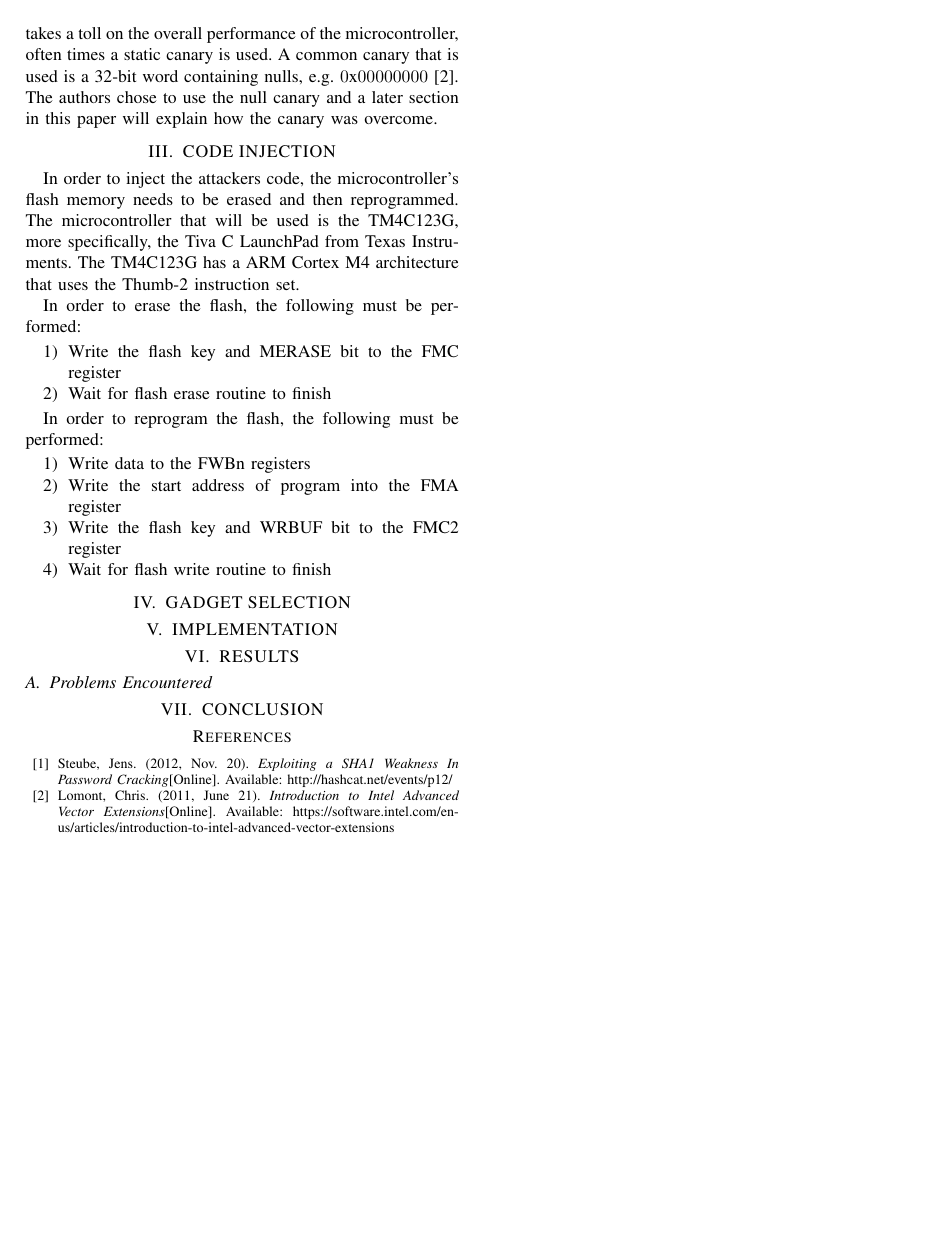
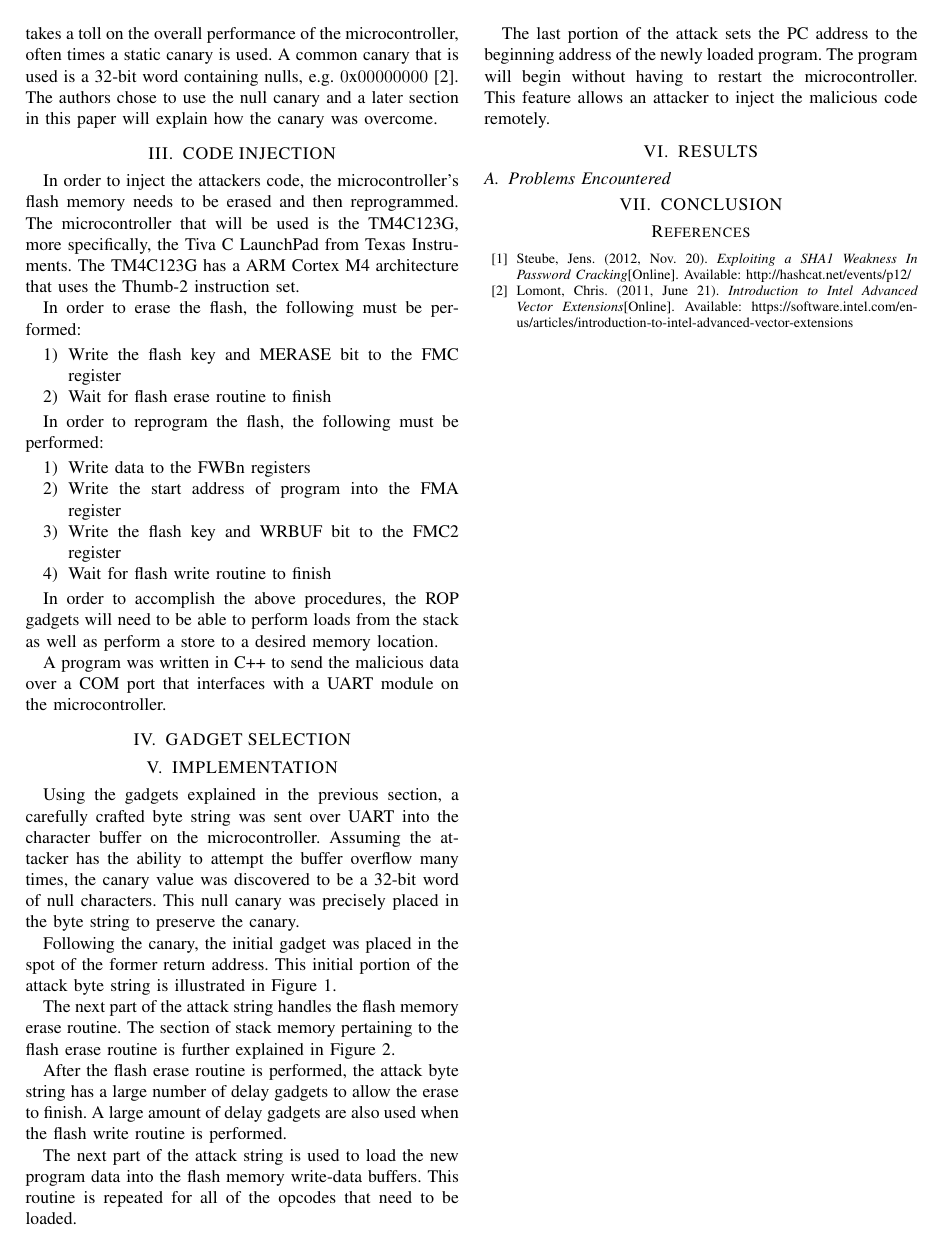
Before and after one commit to tyler-travis/ECE6930_Code-Injection, a LaTeX paper (Report/root.tex): page 2 of 2. Compiled offline with pdfLaTeX.

Commit message:
Latex updates

```diff
--- a/Report/root.tex
+++ b/Report/root.tex
@@ -171,11 +171,37 @@ In order to reprogram the flash, the following must be performed:
 \item Wait for flash write routine to finish
 \end{enumerate}
 
+In order to accomplish the above procedures, the ROP gadgets will need to be able to perform loads from the stack as well as perform a store to a desired memory location.
+
+A program was written in C++ to send the malicious data over a COM port that interfaces with a UART module on the microcontroller.
+
 \section{GADGET SELECTION}
 
 \section{IMPLEMENTATION}
 
+Using the gadgets explained in the previous section, a carefully crafted byte string was sent over UART into the character buffer on the microcontroller.  Assuming the attacker has the ability to attempt the buffer overflow many times, the canary value was discovered to be a 32-bit word of null characters.  This null canary was precisely placed in the byte string to preserve the canary.
+
+Following the canary, the initial gadget was placed in the spot of the former return address.  This initial portion of the attack byte string is illustrated in Figure 1.
+
 %\begin{figure}[thpb]
+%	\centering
+%	\includegraphics[scale=.75]{passwordGeneration}
+%    \caption{An example table that shows how the password generation %must generate passwords.}
+%\end{figure}
+
+The next part of the attack string handles the flash memory erase routine.  The section of stack memory pertaining to the flash erase routine is further explained in Figure 2.
+
+%\begin{figure}[thpb]
+%	\centering
+%	\includegraphics[scale=.75]{passwordGeneration}
+%    \caption{An example table that shows how the password generation %must generate passwords.}
+%\end{figure}
+
+After the flash erase routine is performed, the attack byte string has a large number of delay gadgets to allow the erase to finish.  A large amount of delay gadgets are also used when the flash write routine is performed.
+
+The next part of the attack string is used to load the new program data into the flash memory write-data buffers.  This routine is repeated for all of the opcodes that need to be loaded.
+
+The last portion of the attack sets the PC address to the beginning address of the newly loaded program.  The program will begin without having to restart the microcontroller.  This feature allows an attacker to inject the malicious code remotely.
 %	\centering
 %	\includegraphics[scale=.35]{tek00001}
 %    \caption{The blue signal is when the program initiates. The %yellow signal is when the hash has been computed and verified.}
```
Also changed, not shown: Report/root.pdf, 2 other files.
